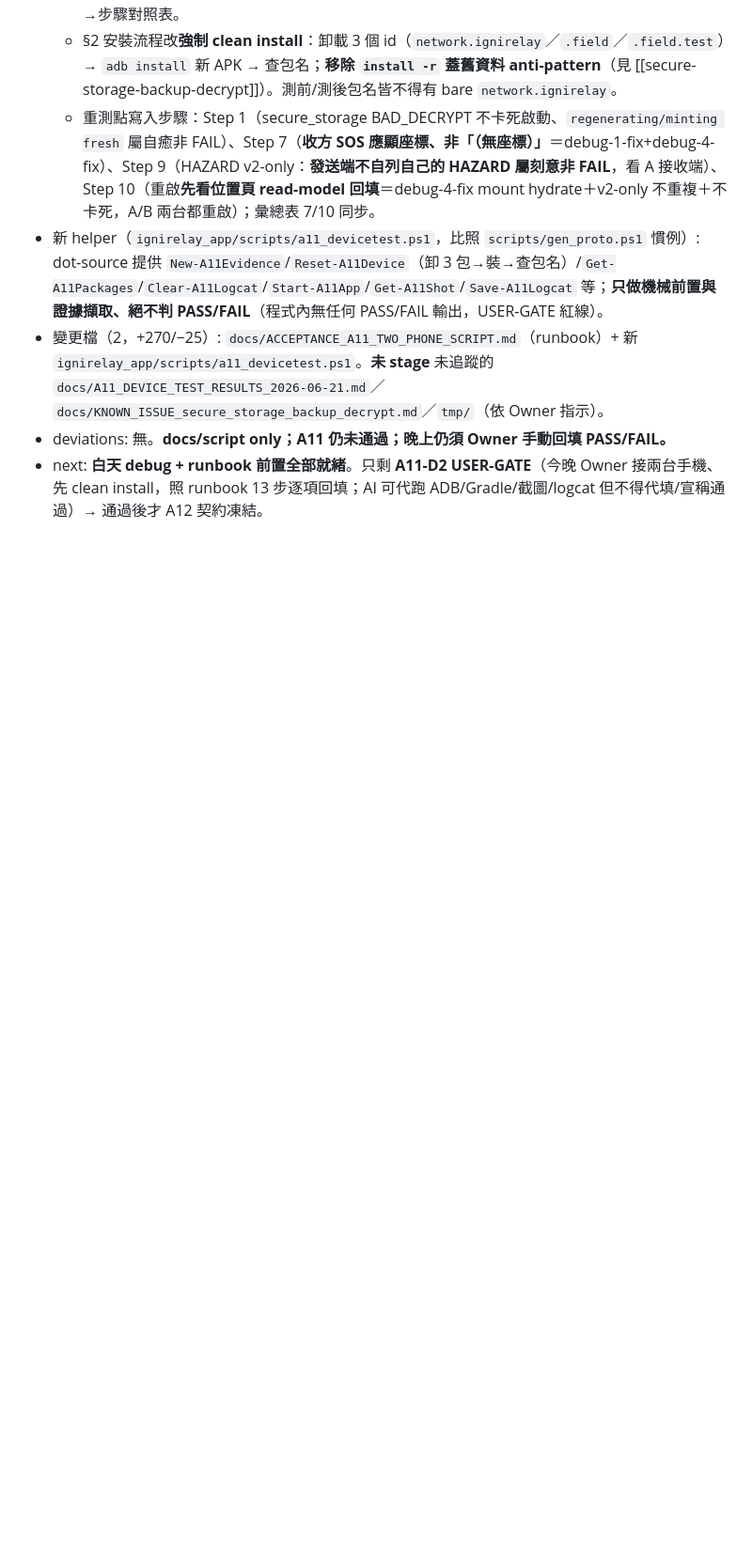
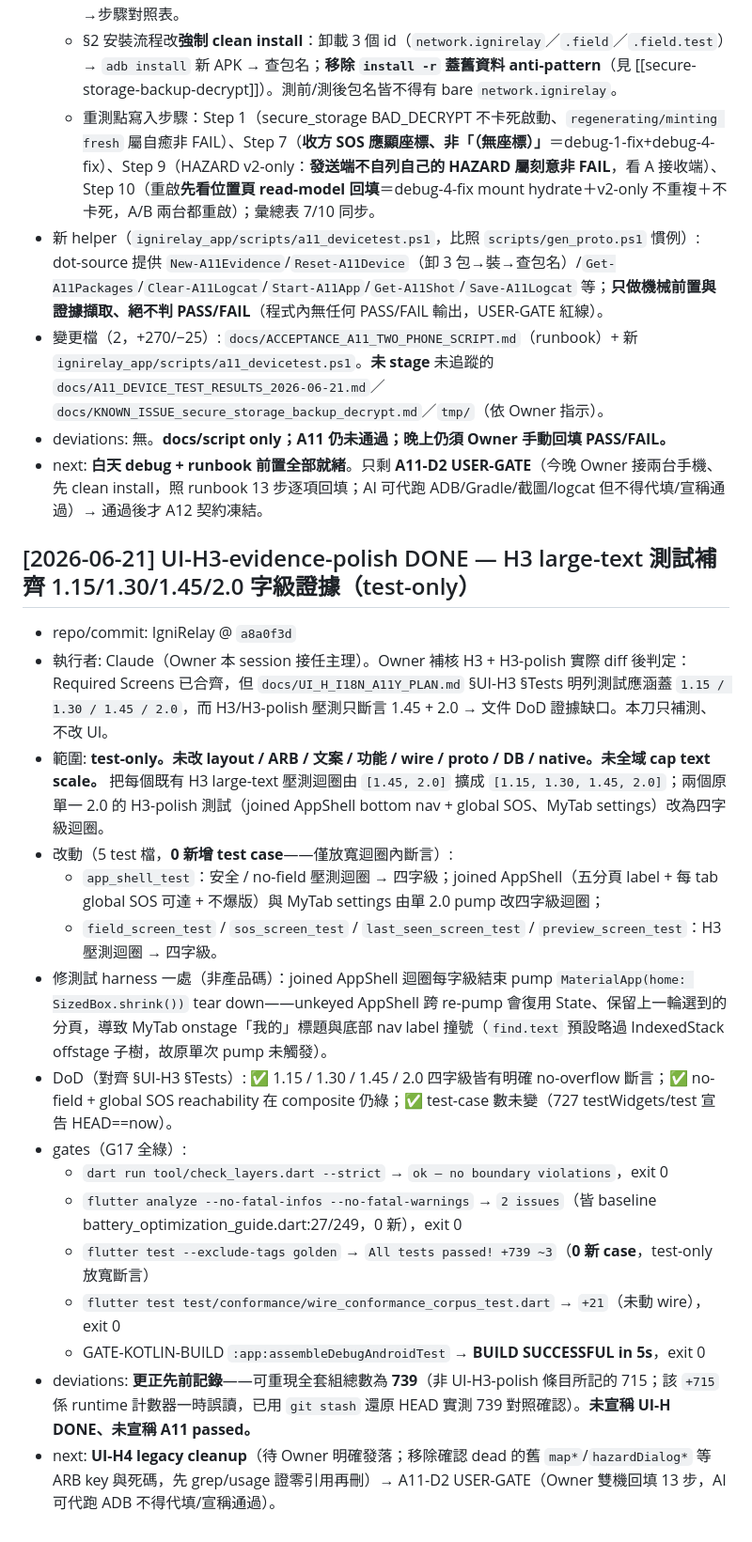
Before and after one commit to nj1i6t6/IgniRelay-new, a Markdown page: STATUS.md, the part around the change. Shown at 94% size. Rendered like a GitHub page; blank space fills up the shorter version.

Commit message:
docs: STATUS entry — UI-H3-evidence-polish DONE @ a8a0f3d
Co-Authored-By: Claude Opus 4.8 <noreply@anthropic.com>

```diff
--- a/STATUS.md
+++ b/STATUS.md
@@ -1672,3 +1672,21 @@ Owner 明示授權修訂 MASTER_EXECUTION_PLAN（G11 例外）：打開 App 後
 - 變更檔（2，+270/−25）: `docs/ACCEPTANCE_A11_TWO_PHONE_SCRIPT.md`（runbook）+ 新 `ignirelay_app/scripts/a11_devicetest.ps1`。**未 stage** 未追蹤的 `docs/A11_DEVICE_TEST_RESULTS_2026-06-21.md`／`docs/KNOWN_ISSUE_secure_storage_backup_decrypt.md`／`tmp/`（依 Owner 指示）。
 - deviations: 無。**docs/script only；A11 仍未通過；晚上仍須 Owner 手動回填 PASS/FAIL。**
 - next: **白天 debug + runbook 前置全部就緒**。只剩 **A11-D2 USER-GATE**（今晚 Owner 接兩台手機、先 clean install，照 runbook 13 步逐項回填；AI 可代跑 ADB/Gradle/截圖/logcat 但不得代填/宣稱通過）→ 通過後才 A12 契約凍結。
+
+## [2026-06-21] UI-H3-evidence-polish DONE — H3 large-text 測試補齊 1.15/1.30/1.45/2.0 字級證據（test-only）
+- repo/commit: IgniRelay @ `a8a0f3d`
+- 執行者: Claude（Owner 本 session 接任主理）。Owner 補核 H3 + H3-polish 實際 diff 後判定：Required Screens 已合齊，但 `docs/UI_H_I18N_A11Y_PLAN.md` §UI-H3 §Tests 明列測試應涵蓋 `1.15 / 1.30 / 1.45 / 2.0`，而 H3/H3-polish 壓測只斷言 1.45 + 2.0 → 文件 DoD 證據缺口。本刀只補測、不改 UI。
+- 範圍: **test-only。未改 layout / ARB / 文案 / 功能 / wire / proto / DB / native。未全域 cap text scale。** 把每個既有 H3 large-text 壓測迴圈由 `[1.45, 2.0]` 擴成 `[1.15, 1.30, 1.45, 2.0]`；兩個原單一 2.0 的 H3-polish 測試（joined AppShell bottom nav + global SOS、MyTab settings）改為四字級迴圈。
+- 改動（5 test 檔，**0 新增 test case**——僅放寬迴圈內斷言）:
+  - `app_shell_test`：安全 / no-field 壓測迴圈 → 四字級；joined AppShell（五分頁 label + 每 tab global SOS 可達 + 不爆版）與 MyTab settings 由單 2.0 pump 改四字級迴圈；
+  - `field_screen_test` / `sos_screen_test` / `last_seen_screen_test` / `preview_screen_test`：H3 壓測迴圈 → 四字級。
+- 修測試 harness 一處（非產品碼）：joined AppShell 迴圈每字級結束 pump `MaterialApp(home: SizedBox.shrink())` tear down——unkeyed AppShell 跨 re-pump 會復用 State、保留上一輪選到的分頁，導致 MyTab onstage「我的」標題與底部 nav label 撞號（`find.text` 預設略過 IndexedStack offstage 子樹，故原單次 pump 未觸發）。
+- DoD（對齊 §UI-H3 §Tests）: ✅ 1.15 / 1.30 / 1.45 / 2.0 四字級皆有明確 no-overflow 斷言；✅ no-field + global SOS reachability 在 composite 仍綠；✅ test-case 數未變（727 testWidgets/test 宣告 HEAD==now）。
+- gates（G17 全綠）:
+  - `dart run tool/check_layers.dart --strict` → `ok — no boundary violations`，exit 0
+  - `flutter analyze --no-fatal-infos --no-fatal-warnings` → `2 issues`（皆 baseline battery_optimization_guide.dart:27/249，0 新），exit 0
+  - `flutter test --exclude-tags golden` → `All tests passed! +739 ~3`（**0 新 case**，test-only 放寬斷言）
+  - `flutter test test/conformance/wire_conformance_corpus_test.dart` → `+21`（未動 wire），exit 0
+  - GATE-KOTLIN-BUILD `:app:assembleDebugAndroidTest` → **BUILD SUCCESSFUL in 5s**，exit 0
+- deviations: **更正先前記錄**——可重現全套組總數為 **739**（非 UI-H3-polish 條目所記的 715；該 `+715` 係 runtime 計數器一時誤讀，已用 `git stash` 還原 HEAD 實測 739 對照確認）。**未宣稱 UI-H DONE、未宣稱 A11 passed。**
+- next: **UI-H4 legacy cleanup**（待 Owner 明確發落；移除確認 dead 的舊 `map*`/`hazardDialog*` 等 ARB key 與死碼，先 grep/usage 證零引用再刪）→ A11-D2 USER-GATE（Owner 雙機回填 13 步，AI 可代跑 ADB 不得代填/宣稱通過）。
```
